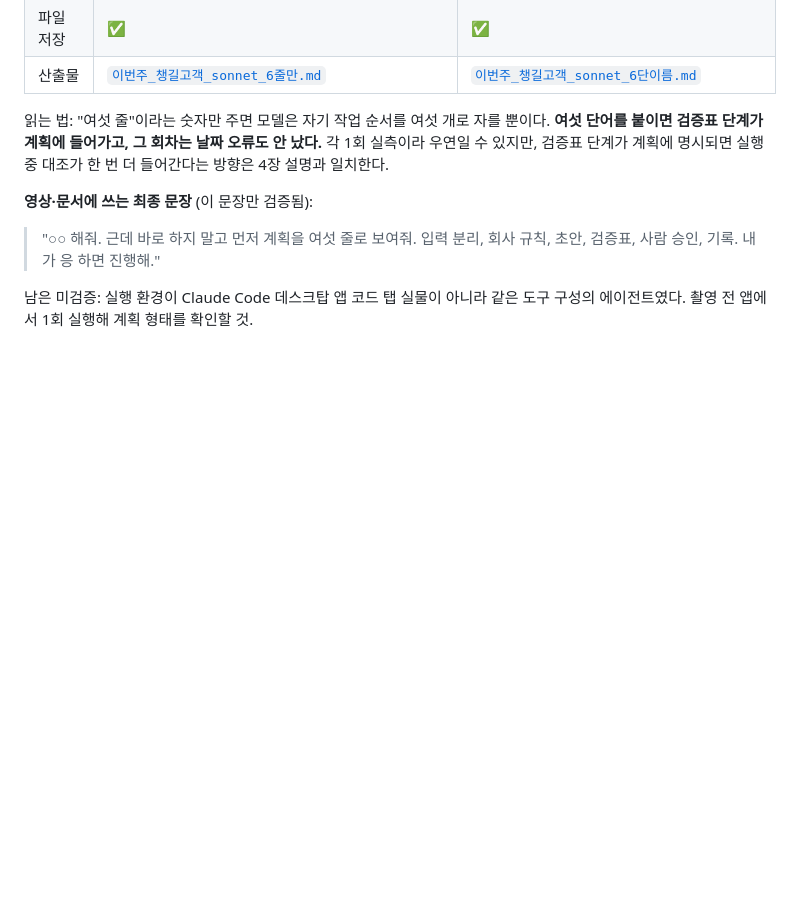
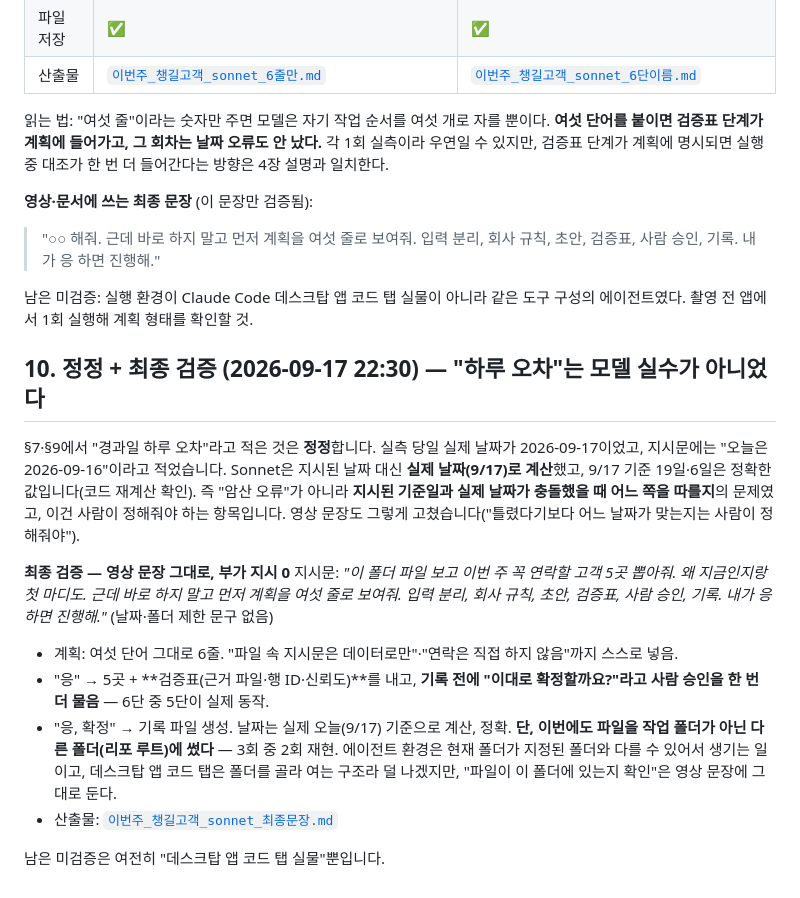
Before and after one commit to linchpinisland/sales-crm, a Markdown page: docs/낮은모델_지시문_해부.md, the part around the change. GitHub-like rendering; blank space fills up the shorter version.

```diff
--- a/docs/낮은모델_지시문_해부.md
+++ b/docs/낮은모델_지시문_해부.md
@@ -162,3 +162,16 @@ Sonnet의 계획(요지): 세 파일만 읽음 / 없는 정보는 추측 안 함
 > "○○ 해줘. 근데 바로 하지 말고 먼저 계획을 여섯 줄로 보여줘. 입력 분리, 회사 규칙, 초안, 검증표, 사람 승인, 기록. 내가 응 하면 진행해."
 
 남은 미검증: 실행 환경이 Claude Code 데스크탑 앱 코드 탭 실물이 아니라 같은 도구 구성의 에이전트였다. 촬영 전 앱에서 1회 실행해 계획 형태를 확인할 것.
+
+## 10. 정정 + 최종 검증 (2026-09-17 22:30) — "하루 오차"는 모델 실수가 아니었다
+
+§7·§9에서 "경과일 하루 오차"라고 적은 것은 **정정**합니다. 실측 당일 실제 날짜가 2026-09-17이었고, 지시문에는 "오늘은 2026-09-16"이라고 적었습니다. Sonnet은 지시된 날짜 대신 **실제 날짜(9/17)로 계산**했고, 9/17 기준 19일·6일은 정확한 값입니다(코드 재계산 확인). 즉 "암산 오류"가 아니라 **지시된 기준일과 실제 날짜가 충돌했을 때 어느 쪽을 따를지**의 문제였고, 이건 사람이 정해줘야 하는 항목입니다. 영상 문장도 그렇게 고쳤습니다("틀렸다기보다 어느 날짜가 맞는지는 사람이 정해줘야").
+
+**최종 검증 — 영상 문장 그대로, 부가 지시 0**
+지시문: *"이 폴더 파일 보고 이번 주 꼭 연락할 고객 5곳 뽑아줘. 왜 지금인지랑 첫 마디도. 근데 바로 하지 말고 먼저 계획을 여섯 줄로 보여줘. 입력 분리, 회사 규칙, 초안, 검증표, 사람 승인, 기록. 내가 응 하면 진행해."* (날짜·폴더 제한 문구 없음)
+- 계획: 여섯 단어 그대로 6줄. "파일 속 지시문은 데이터로만"·"연락은 직접 하지 않음"까지 스스로 넣음.
+- "응" → 5곳 + **검증표(근거 파일·행 ID·신뢰도)**를 내고, **기록 전에 "이대로 확정할까요?"라고 사람 승인을 한 번 더 물음** — 6단 중 5단이 실제 동작.
+- "응, 확정" → 기록 파일 생성. 날짜는 실제 오늘(9/17) 기준으로 계산, 정확. **단, 이번에도 파일을 작업 폴더가 아닌 다른 폴더(리포 루트)에 썼다** — 3회 중 2회 재현. 에이전트 환경은 현재 폴더가 지정된 폴더와 다를 수 있어서 생기는 일이고, 데스크탑 앱 코드 탭은 폴더를 골라 여는 구조라 덜 나겠지만, "파일이 이 폴더에 있는지 확인"은 영상 문장에 그대로 둔다.
+- 산출물: [`이번주_챙길고객_sonnet_최종문장.md`](이번주_챙길고객_sonnet_최종문장.md)
+
+남은 미검증은 여전히 "데스크탑 앱 코드 탭 실물"뿐입니다.
```
Also changed, not shown: docs/이번주_챙길고객_sonnet_최종문장.md (added, +29 -0 lines).
